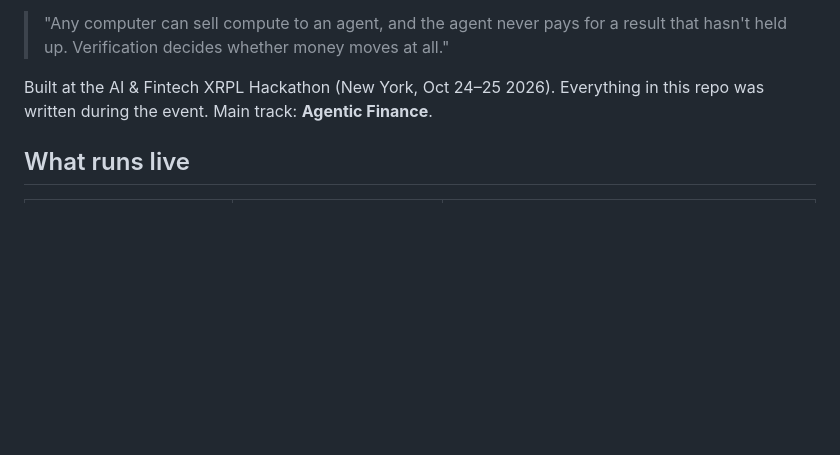
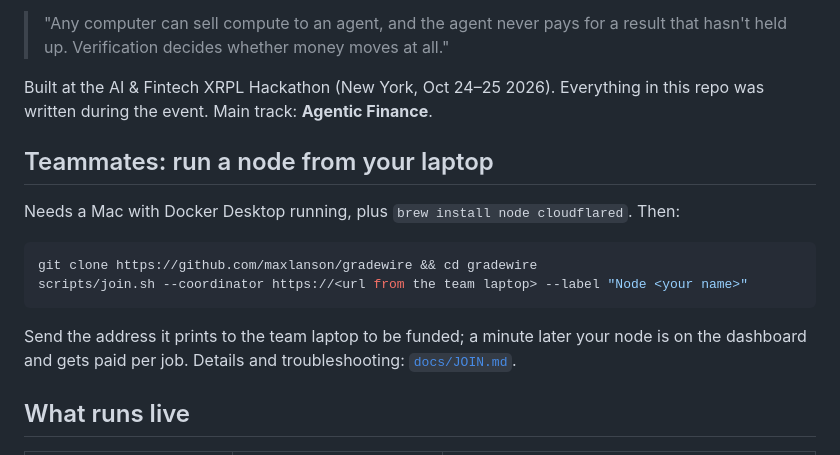
Before and after one commit to maxlanson/gradewire, a Markdown page: README.md, the part around the change. Rendered like a GitHub page; blank space fills up the shorter version.

Commit message:
README: teammate join instructions up top
Co-Authored-By: Claude Fable 5.1 <noreply@anthropic.com>

````diff
--- a/README.md
+++ b/README.md
@@ -7,6 +7,17 @@ Gradewire is a network where anyone's computer sells compute to AI agents, one j
 > "Any computer can sell compute to an agent, and the agent never pays for a result that hasn't held up. Verification decides whether money moves at all."
 
 Built at the AI & Fintech XRPL Hackathon (New York, Oct 24–25 2026). Everything in this repo was written during the event. Main track: **Agentic Finance**.
+
+## Teammates: run a node from your laptop
+
+Needs a Mac with Docker Desktop running, plus `brew install node cloudflared`. Then:
+
+```bash
+git clone https://github.com/maxlanson/gradewire && cd gradewire
+scripts/join.sh --coordinator https://<url from the team laptop> --label "Node <your name>"
+```
+
+Send the address it prints to the team laptop to be funded; a minute later your node is on the dashboard and gets paid per job. Details and troubleshooting: [`docs/JOIN.md`](docs/JOIN.md).
 
 ## What runs live
 
````
